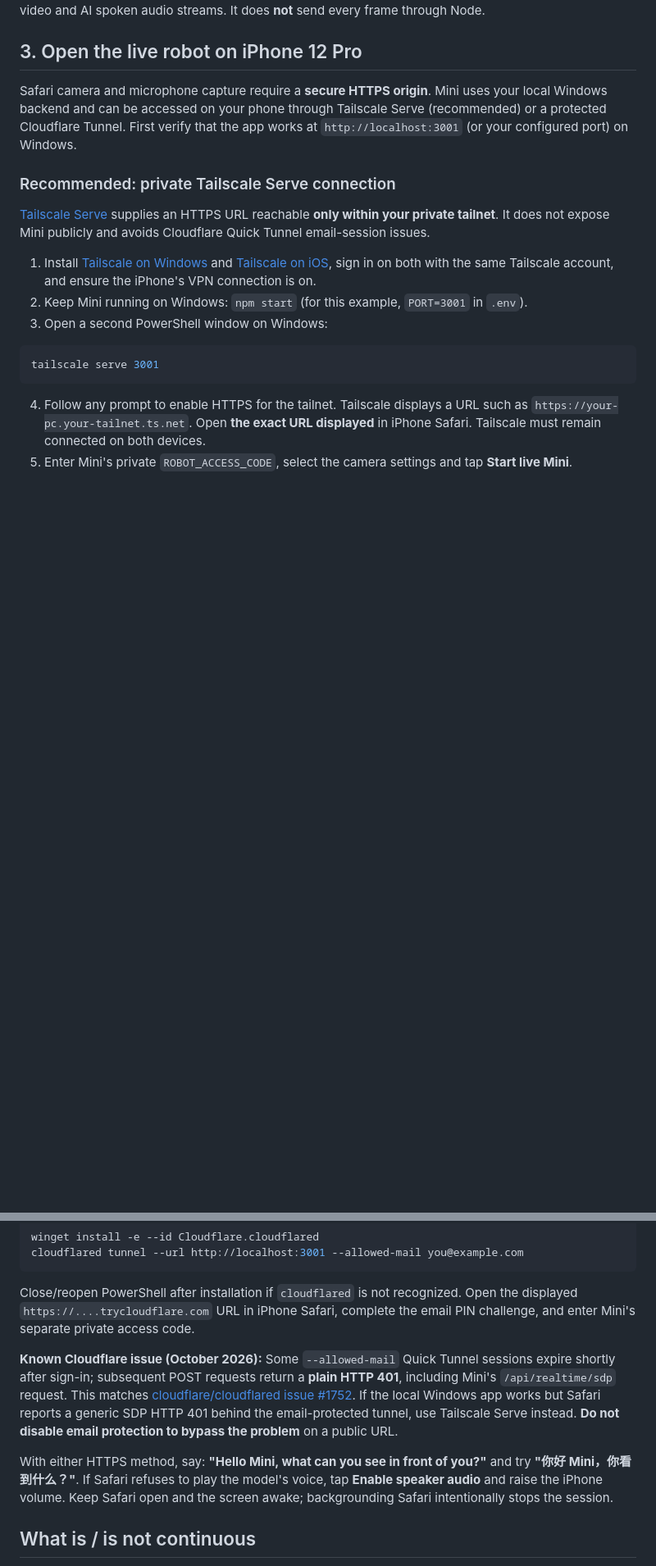
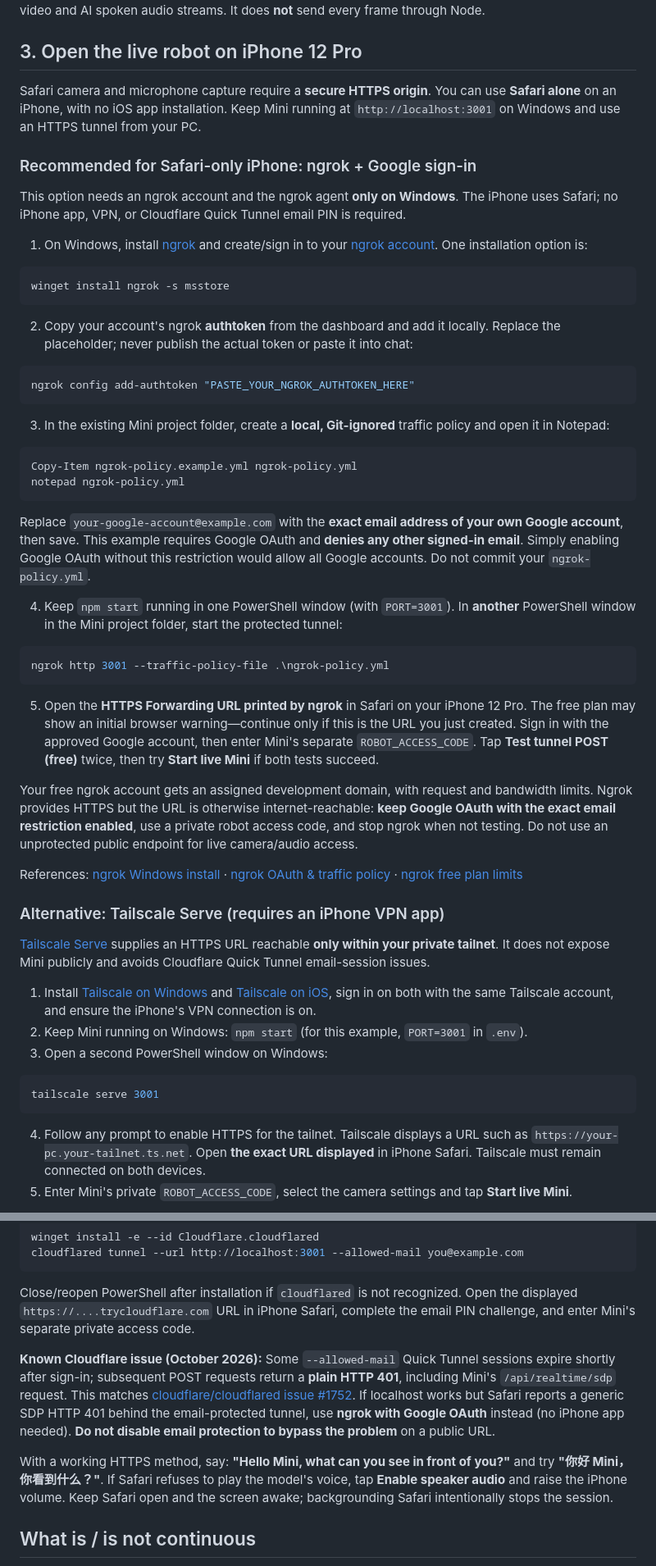
Before and after one commit to reeddyy/mini-iphone-ai-robot, a Markdown page: README.md, 2 parts joined by grey strips. Shown at 82% size. GitHub-like rendering; blank space fills up the shorter version.

Commit message:
docs: add ngrok Safari-only iPhone connection guide

````diff
--- a/README.md
+++ b/README.md
@@ -100,9 +100,46 @@ The client sends an SDP offer to your own Node backend, the backend forwards it
 
 ## 3. Open the live robot on iPhone 12 Pro
 
-Safari camera and microphone capture require a **secure HTTPS origin**. Mini uses your local Windows backend and can be accessed on your phone through Tailscale Serve (recommended) or a protected Cloudflare Tunnel. First verify that the app works at `http://localhost:3001` (or your configured port) on Windows.
+Safari camera and microphone capture require a **secure HTTPS origin**. You can use **Safari alone** on an iPhone, with no iOS app installation. Keep Mini running at `http://localhost:3001` on Windows and use an HTTPS tunnel from your PC.
 
-### Recommended: private Tailscale Serve connection
+### Recommended for Safari-only iPhone: ngrok + Google sign-in
+
+This option needs an ngrok account and the ngrok agent **only on Windows**. The iPhone uses Safari; no iPhone app, VPN, or Cloudflare Quick Tunnel email PIN is required.
+
+1. On Windows, install [ngrok](https://ngrok.com/download/windows) and create/sign in to your [ngrok account](https://dashboard.ngrok.com/). One installation option is:
+
+```powershell
+winget install ngrok -s msstore
+```
+
+2. Copy your account's ngrok **authtoken** from the dashboard and add it locally. Replace the placeholder; never publish the actual token or paste it into chat:
+
+```powershell
+ngrok config add-authtoken "PASTE_YOUR_NGROK_AUTHTOKEN_HERE"
+```
+
+3. In the existing Mini project folder, create a **local, Git-ignored** traffic policy and open it in Notepad:
+
+```powershell
+Copy-Item ngrok-policy.example.yml ngrok-policy.yml
+notepad ngrok-policy.yml
+```
+
+Replace `your-google-account@example.com` with the **exact email address of your own Google account**, then save. This example requires Google OAuth and **denies any other signed-in email**. Simply enabling Google OAuth without this restriction would allow all Google accounts. Do not commit your `ngrok-policy.yml`.
+
+4. Keep `npm start` running in one PowerShell window (with `PORT=3001`). In **another** PowerShell window in the Mini project folder, start the protected tunnel:
+
+```powershell
+ngrok http 3001 --traffic-policy-file .\ngrok-policy.yml
+```
+
+5. Open the **HTTPS Forwarding URL printed by ngrok** in Safari on your iPhone 12 Pro. The free plan may show an initial browser warning—continue only if this is the URL you just created. Sign in with the approved Google account, then enter Mini's separate `ROBOT_ACCESS_CODE`. Tap **Test tunnel POST (free)** twice, then try **Start live Mini** if both tests succeed.
+
+Your free ngrok account gets an assigned development domain, with request and bandwidth limits. Ngrok provides HTTPS but the URL is otherwise internet-reachable: **keep Google OAuth with the exact email restriction enabled**, use a private robot access code, and stop ngrok when not testing. Do not use an unprotected public endpoint for live camera/audio access.
+
+References: [ngrok Windows install](https://ngrok.com/download/windows) · [ngrok OAuth & traffic policy](https://ngrok.com/docs/share-localhost/auth) · [ngrok free plan limits](https://ngrok.com/docs/pricing-limits/free-plan-limits)
+
+### Alternative: Tailscale Serve (requires an iPhone VPN app)
 
 [Tailscale Serve](https://tailscale.com/docs/features/tailscale-serve) supplies an HTTPS URL reachable **only within your private tailnet**. It does not expose Mini publicly and avoids Cloudflare Quick Tunnel email-session issues.
 
@@ -130,9 +167,9 @@ cloudflared tunnel --url http://localhost:3001 --allowed-mail you@example.com
 
 Close/reopen PowerShell after installation if `cloudflared` is not recognized. Open the displayed `https://....trycloudflare.com` URL in iPhone Safari, complete the email PIN challenge, and enter Mini's separate private access code.
 
-**Known Cloudflare issue (October 2026):** Some `--allowed-mail` Quick Tunnel sessions expire shortly after sign-in; subsequent POST requests return a **plain HTTP 401**, including Mini's `/api/realtime/sdp` request. This matches [cloudflare/cloudflared issue #1752](https://github.com/cloudflare/cloudflared/issues/1752). If the local Windows app works but Safari reports a generic SDP HTTP 401 behind the email-protected tunnel, use Tailscale Serve instead. **Do not disable email protection to bypass the problem** on a public URL.
+**Known Cloudflare issue (October 2026):** Some `--allowed-mail` Quick Tunnel sessions expire shortly after sign-in; subsequent POST requests return a **plain HTTP 401**, including Mini's `/api/realtime/sdp` request. This matches [cloudflare/cloudflared issue #1752](https://github.com/cloudflare/cloudflared/issues/1752). If localhost works but Safari reports a generic SDP HTTP 401 behind the email-protected tunnel, use **ngrok with Google OAuth** instead (no iPhone app needed). **Do not disable email protection to bypass the problem** on a public URL.
 
-With either HTTPS method, say: **"Hello Mini, what can you see in front of you?"** and try **"你好 Mini，你看到什么？"**. If Safari refuses to play the model's voice, tap **Enable speaker audio** and raise the iPhone volume. Keep Safari open and the screen awake; backgrounding Safari intentionally stops the session.
+With a working HTTPS method, say: **"Hello Mini, what can you see in front of you?"** and try **"你好 Mini，你看到什么？"**. If Safari refuses to play the model's voice, tap **Enable speaker audio** and raise the iPhone volume. Keep Safari open and the screen awake; backgrounding Safari intentionally stops the session.
 
 ## What is / is not continuous
 
````
Also changed, not shown: other parts of README.md (+1 -1 lines).
